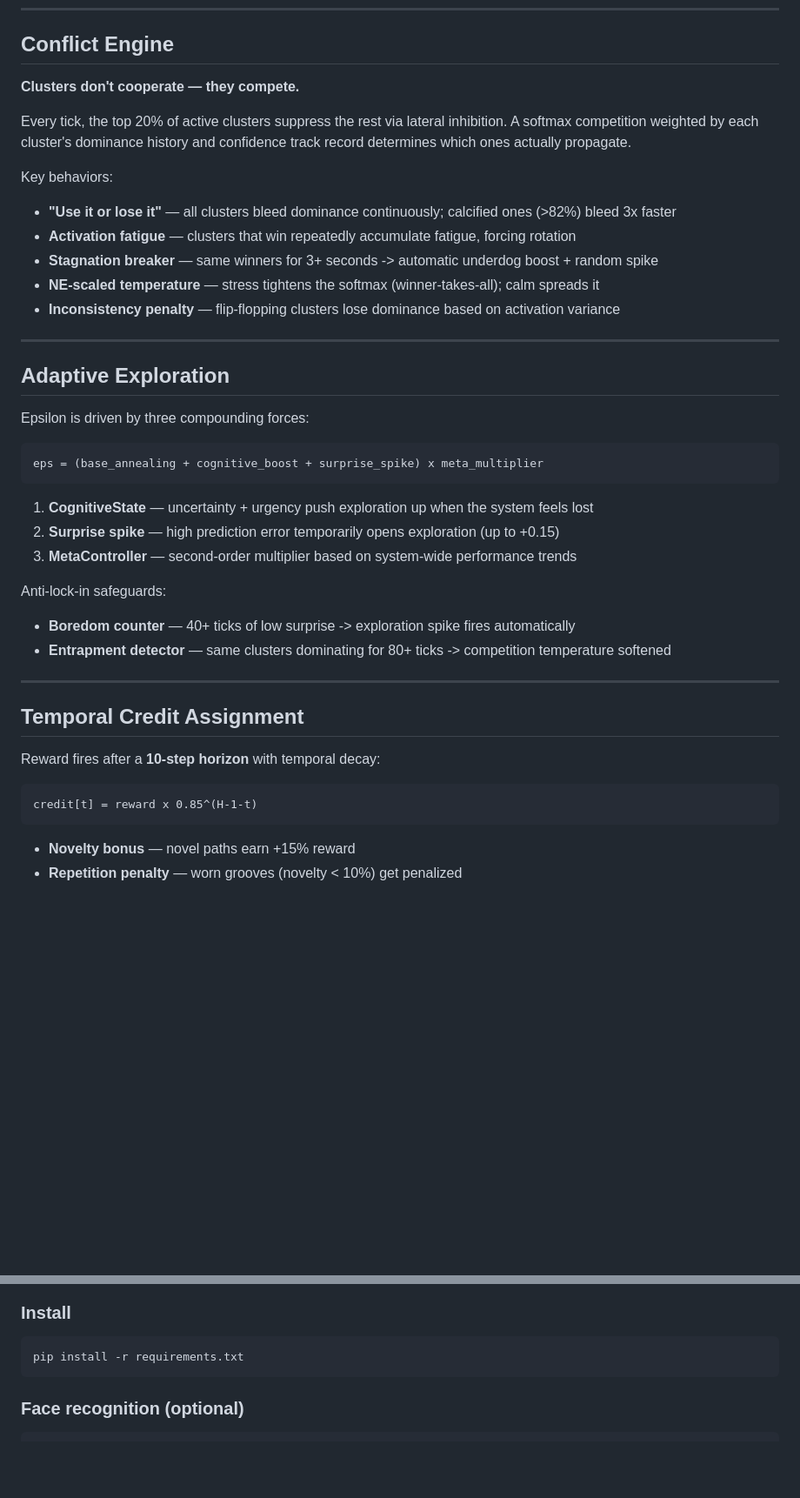
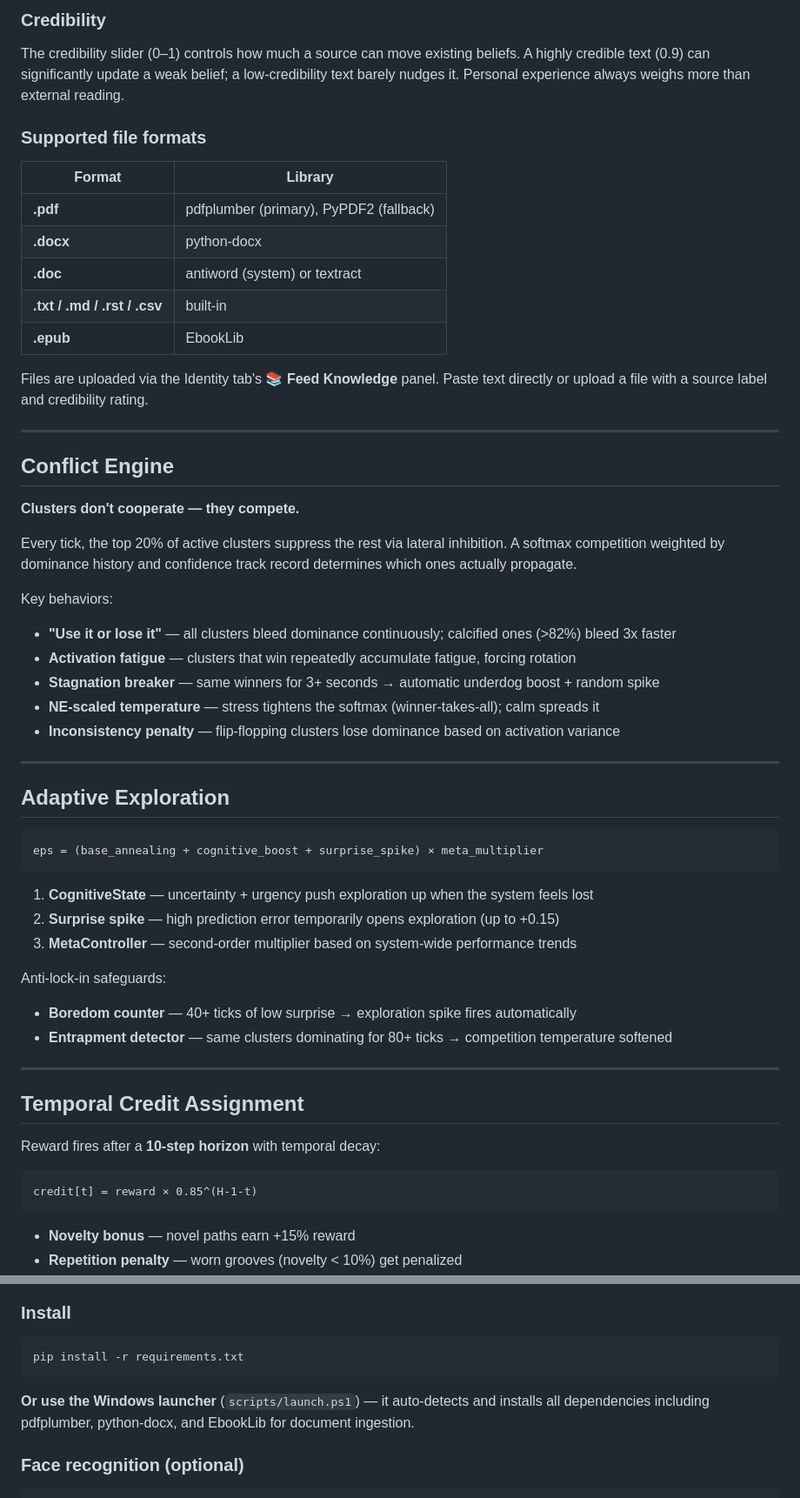
Before and after one commit to jmtibbetts/axon, a Markdown page: README.md, 2 parts joined by grey strips. Shown at 87% size. Rendered like a GitHub page; blank space fills up the shorter version.

````diff
--- a/README.md
+++ b/README.md
@@ -197,13 +245,31 @@ The LLM receives both streams independently:
+### Credibility
+
+The credibility slider (0–1) controls how much a source can move existing beliefs. A highly credible text (0.9) can significantly update a weak belief; a low-credibility text barely nudges it. Personal experience always weighs more than external reading.
+
+### Supported file formats
+
+| Format | Library |
+|---|---|
+| **.pdf** | pdfplumber (primary), PyPDF2 (fallback) |
+| **.docx** | python-docx |
+| **.doc** | antiword (system) or textract |
+| **.txt / .md / .rst / .csv** | built-in |
+| **.epub** | EbookLib |
+
+Files are uploaded via the Identity tab's **📚 Feed Knowledge** panel. Paste text directly or upload a file with a source label and credibility rating.
+
+---
+
 ## Conflict Engine
 
 **Clusters don't cooperate — they compete.**
 
-Every tick, the top 20% of active clusters suppress the rest via lateral inhibition. A softmax competition weighted by each cluster's dominance history and confidence track record determines which ones actually propagate.
+Every tick, the top 20% of active clusters suppress the rest via lateral inhibition. A softmax competition weighted by dominance history and confidence track record determines which ones actually propagate.
 
 Key behaviors:
 - **"Use it or lose it"** — all clusters bleed dominance continuously; calcified ones (>82%) bleed 3x faster
 - **Activation fatigue** — clusters that win repeatedly accumulate fatigue, forcing rotation
-- **Stagnation breaker** — same winners for 3+ seconds -> automatic underdog boost + random spike
+- **Stagnation breaker** — same winners for 3+ seconds → automatic underdog boost + random spike
 - **NE-scaled temperature** — stress tightens the softmax (winner-takes-all); calm spreads it
 - **Inconsistency penalty** — flip-flopping clusters lose dominance based on activation variance
 
@@ -211,10 +277,8 @@ Key behaviors:
 
 ## Adaptive Exploration
 
-Epsilon is driven by three compounding forces:
-
 ```
-eps = (base_annealing + cognitive_boost + surprise_spike) x meta_multiplier
+eps = (base_annealing + cognitive_boost + surprise_spike) × meta_multiplier
 ```
 
 1. **CognitiveState** — uncertainty + urgency push exploration up when the system feels lost
@@ -222,8 +286,8 @@ eps = (base_annealing + cognitive_boost + surprise_spike) x meta_multiplier
 3. **MetaController** — second-order multiplier based on system-wide performance trends
 
 Anti-lock-in safeguards:
-- **Boredom counter** — 40+ ticks of low surprise -> exploration spike fires automatically
-- **Entrapment detector** — same clusters dominating for 80+ ticks -> competition temperature softened
+- **Boredom counter** — 40+ ticks of low surprise → exploration spike fires automatically
+- **Entrapment detector** — same clusters dominating for 80+ ticks → competition temperature softened
 
 ---
 
@@ -232,7 +296,7 @@ Anti-lock-in safeguards:
 Reward fires after a **10-step horizon** with temporal decay:
 
 ```
-credit[t] = reward x 0.85^(H-1-t)
+credit[t] = reward × 0.85^(H-1-t)
 ```
 
 - **Novelty bonus** — novel paths earn +15% reward
@@ -302,6 +367,8 @@ CUDA    12.8+
 ```bash
 pip install -r requirements.txt
 ```
+
+**Or use the Windows launcher** (`scripts/launch.ps1`) — it auto-detects and installs all dependencies including pdfplumber, python-docx, and EbookLib for document ingestion.
 
 ### Face recognition (optional)
 
````
Also changed, not shown: other parts of README.md (+105 -53 lines).
